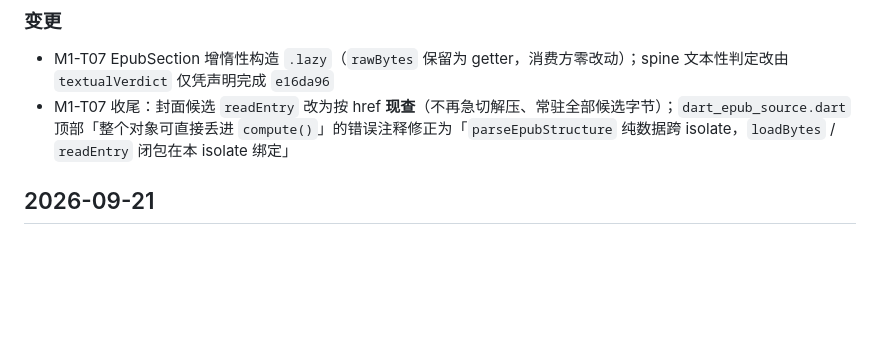
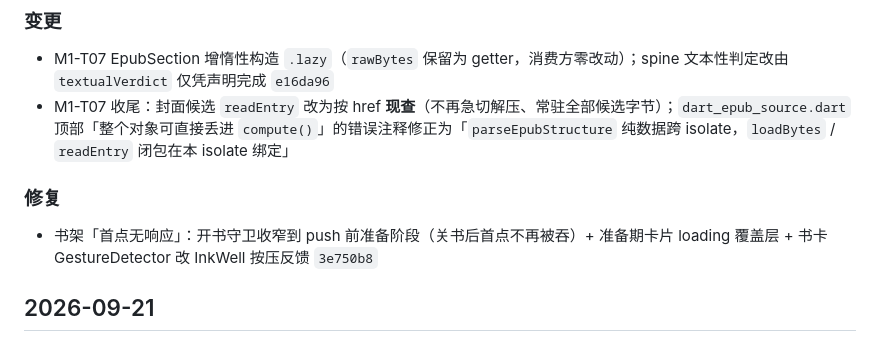
Before and after one commit to yearhe9900/MReader, a Markdown page: CHANGELOG.md, the part around the change. GitHub-like rendering; blank space fills up the shorter version.

Commit message:
docs(changelog): 记录首点无响应修复（3e750b8）

```diff
--- a/CHANGELOG.md
+++ b/CHANGELOG.md
@@ -27,6 +27,10 @@
 
 - M1-T07 EpubSection 增惰性构造 `.lazy`（`rawBytes` 保留为 getter，消费方零改动）；spine 文本性判定改由 `textualVerdict` 仅凭声明完成 `e16da96`
 - M1-T07 收尾：封面候选 `readEntry` 改为按 href **现查**（不再急切解压、常驻全部候选字节）；`dart_epub_source.dart` 顶部「整个对象可直接丢进 `compute()`」的错误注释修正为「`parseEpubStructure` 纯数据跨 isolate，`loadBytes` / `readEntry` 闭包在本 isolate 绑定」
+
+### 修复
+
+- 书架「首点无响应」：开书守卫收窄到 push 前准备阶段（关书后首点不再被吞）+ 准备期卡片 loading 覆盖层 + 书卡 GestureDetector 改 InkWell 按压反馈 `3e750b8`
 
 ## 2026-09-21
 
```
